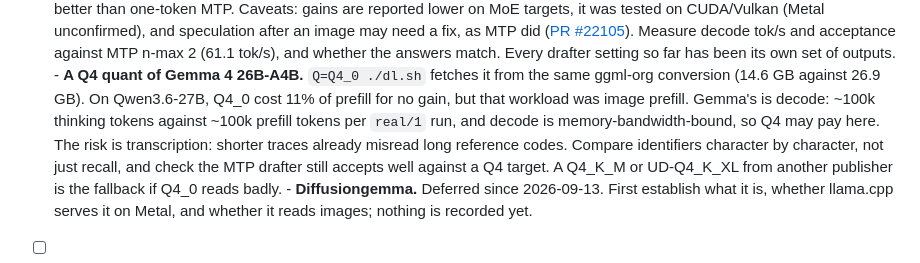
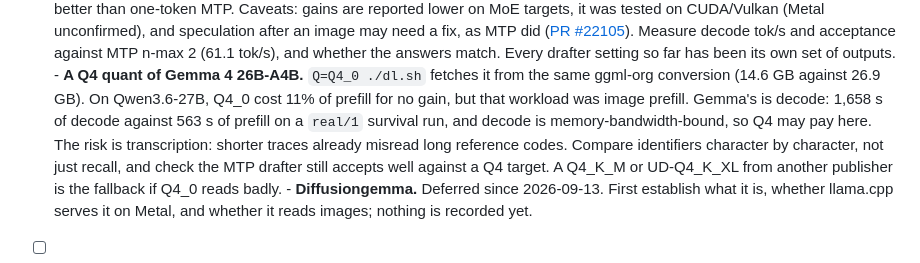
Before and after one commit to skoulik/BrokerAI, a Markdown page: pii/core/TODO.md, the part around the change. Rendered like a GitHub page.

Commit message:
pii/core/TODO: state the decode share by time, not tokens
Model: claude-opus-5

```diff
--- a/pii/core/TODO.md
+++ b/pii/core/TODO.md
@@ -912,9 +912,9 @@ text tier's record is in [DONE.md](DONE.md).)
         answers match. Every drafter setting so far has been its own set of outputs.
       - **A Q4 quant of Gemma 4 26B-A4B.** `Q=Q4_0 ./dl.sh` fetches it from the same ggml-org
         conversion (14.6 GB against 26.9 GB). On Qwen3.6-27B, Q4_0 cost 11% of prefill for no
-        gain, but that workload was image prefill. Gemma's is decode: ~100k thinking tokens
-        against ~100k prefill tokens per `real/1` run, and decode is memory-bandwidth-bound,
-        so Q4 may pay here. The risk is transcription: shorter traces already misread long
+        gain, but that workload was image prefill. Gemma's is decode: 1,658 s of decode against
+        563 s of prefill on a `real/1` survival run, and decode is memory-bandwidth-bound, so
+        Q4 may pay here. The risk is transcription: shorter traces already misread long
         reference codes. Compare identifiers character by character, not just recall, and
         check the MTP drafter still accepts well against a Q4 target. A Q4_K_M or UD-Q4_K_XL
         from another publisher is the fallback if Q4_0 reads badly.
```
